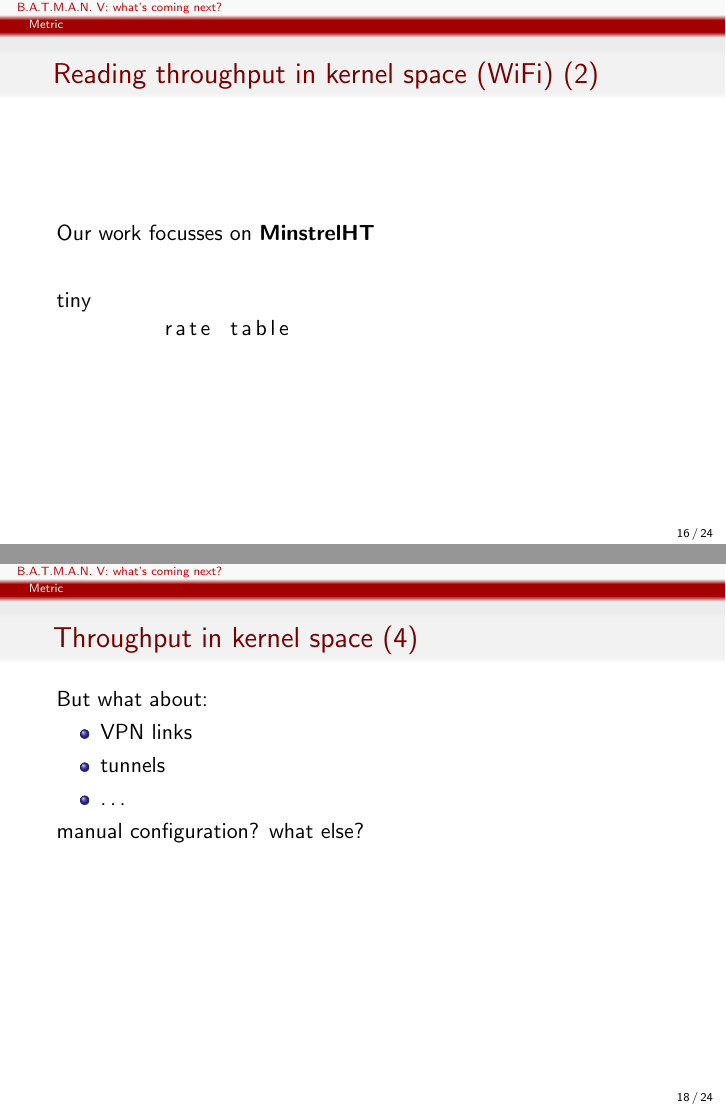
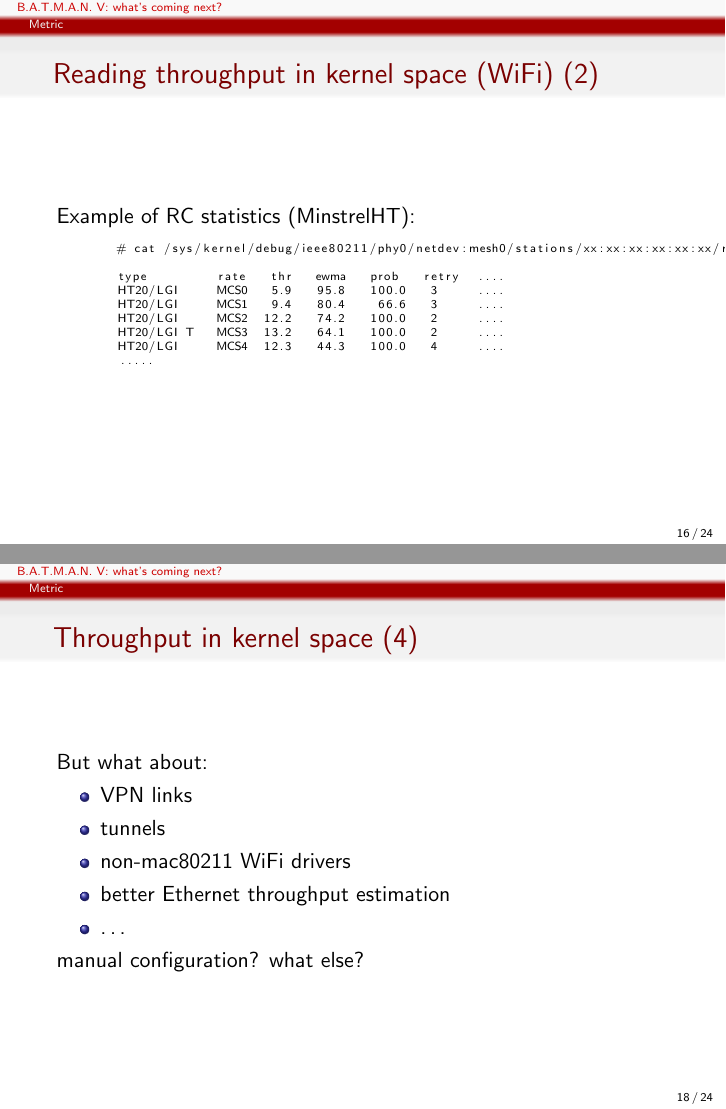
Before and after one commit to open-mesh-mirror/batman-adv-slides, LaTeX slides (wbm7-batman-new-routing.tex): pages 16 and 19 of 27, joined at a grey line. Compiled offline with pdfLaTeX.

Commit message:
fix mooore

```diff
--- a/wbm7-batman-new-routing.tex
+++ b/wbm7-batman-new-routing.tex
@@ -232,9 +232,17 @@
 
 \begin{frame}[c,fragile]
 	\frametitle{Reading throughput in kernel space (WiFi) (2)}
-	Our work focusses on \textbf{MinstrelHT}\\[0.5cm]
-	\begin{lstlisting}[basicstyle=tiny]
-	rate table
+	Example of RC statistics (MinstrelHT):
+	\begin{lstlisting}[basicstyle=\tiny]
+	# cat /sys/kernel/debug/ieee80211/phy0/netdev:mesh0/stations/xx:xx:xx:xx:xx:xx/rc_stats
+
+	type         rate   thr   ewma   prob   retry  ....
+	HT20/LGI     MCS0   5.9   95.8   100.0   3     ....
+	HT20/LGI     MCS1   9.4   80.4    66.6   3     ....
+	HT20/LGI     MCS2  12.2   74.2   100.0   2     ....
+	HT20/LGI T   MCS3  13.2   64.1   100.0   2     ....
+	HT20/LGI     MCS4  12.3   44.3   100.0   4     ....
+	.....
 	\end{lstlisting}
 \end{frame}
 
@@ -253,12 +261,14 @@
 	\end{center}
 \end{frame}
 
-\begin{frame}
+\begin{frame}[c]
 	\frametitle{Throughput in kernel space (4)}
 	But what about:
 	\begin{itemize}
 	\item VPN links
 	\item tunnels
+	\item non-mac80211 WiFi drivers
+	\item better Ethernet throughput estimation
 	\item \dots
 	\end{itemize}
 	manual configuration? what else?
```
Also changed, not shown: wbm7-batman-new-routing.tex (4 more changed lines), 1 other file.
